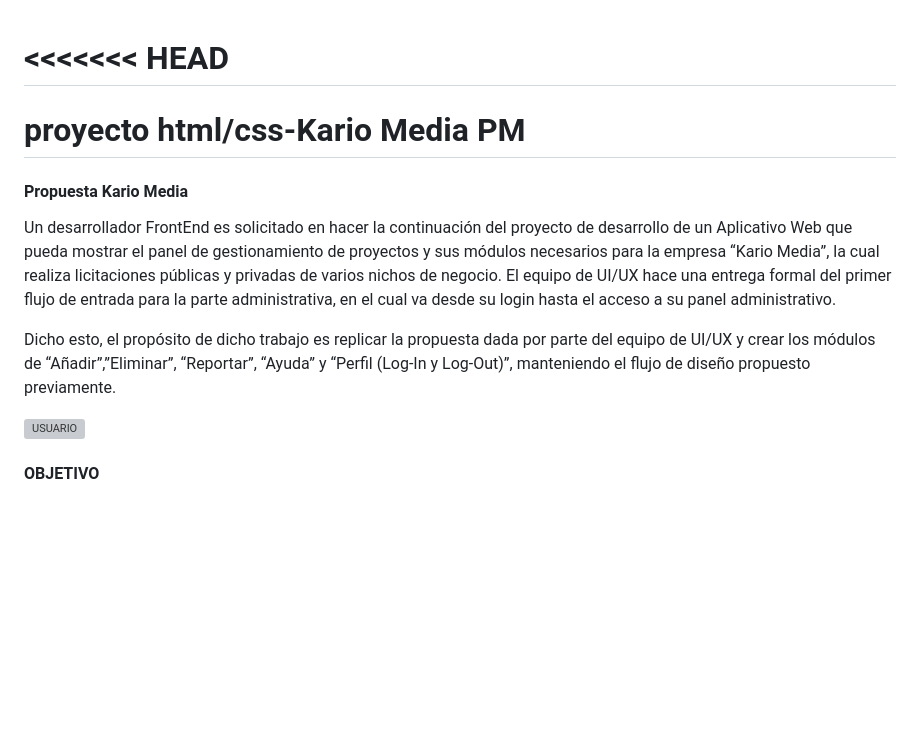
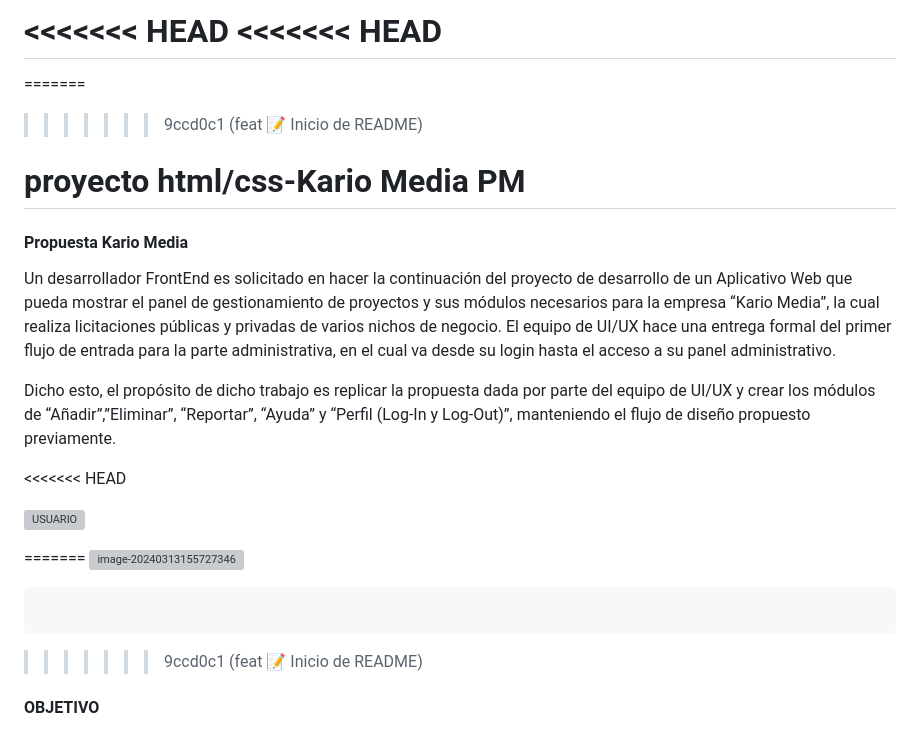
Before and after one commit to SamuelRiveros/proyectoWebinit, a Markdown page: README.md, the part around one of its changes. Rendered like a GitHub page; blank space fills up the shorter version; grey boxes are pictures that could not be loaded.

````diff
--- a/README.md
+++ b/README.md
@@ -1,5 +1,8 @@
+<<<<<<< HEAD
 <<<<<<< HEAD
 =======
+=======
+>>>>>>> 9ccd0c1 (feat :memo: Inicio de README)
 # proyecto html/css-Kario Media PM
 
 #### Propuesta Kario Media
@@ -8,10 +11,18 @@ Un desarrollador FrontEnd es solicitado en hacer la continuación del proyecto d
 
 Dicho esto, el propósito de dicho trabajo es replicar la propuesta dada por parte del equipo de UI/UX y crear los módulos de “Añadir”,”Eliminar”, “Reportar”, “Ayuda” y “Perfil (Log-In y Log-Out)”, manteniendo el flujo de diseño propuesto previamente.
 
+<<<<<<< HEAD
 
 
 ![USUARIO](https://github.com/Deivid2022/PROYECTO_VelasquezDeivid_PargaHelen/assets/156430545/b757594b-2dce-4449-815a-c15951964c4d)
 
+=======
+![image-20240313155727346](C:\Users\win10\AppData\Roaming\Typora\typora-user-images\image-20240313155727346.png)
+
+```html
+
+```
+>>>>>>> 9ccd0c1 (feat :memo: Inicio de README)
 
 #### OBJETIVO
 
````
Also changed, not shown: other parts of README.md (+26 -0 lines).
